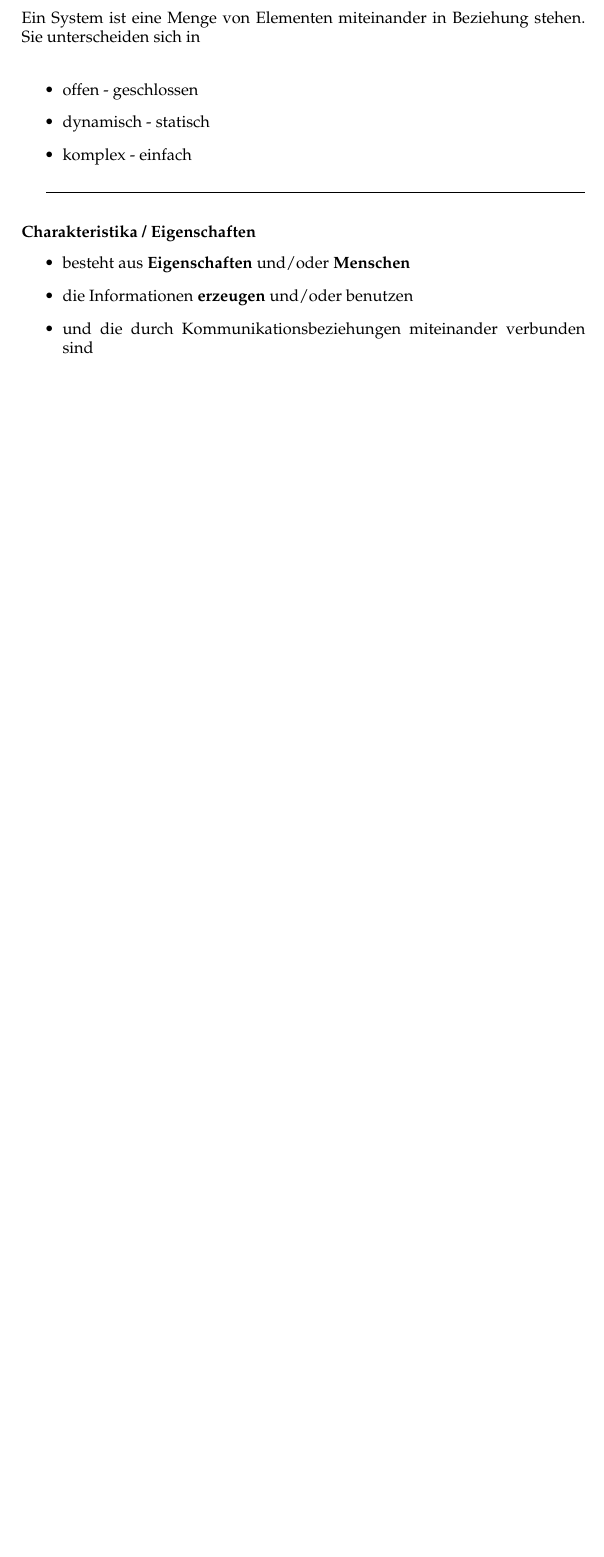
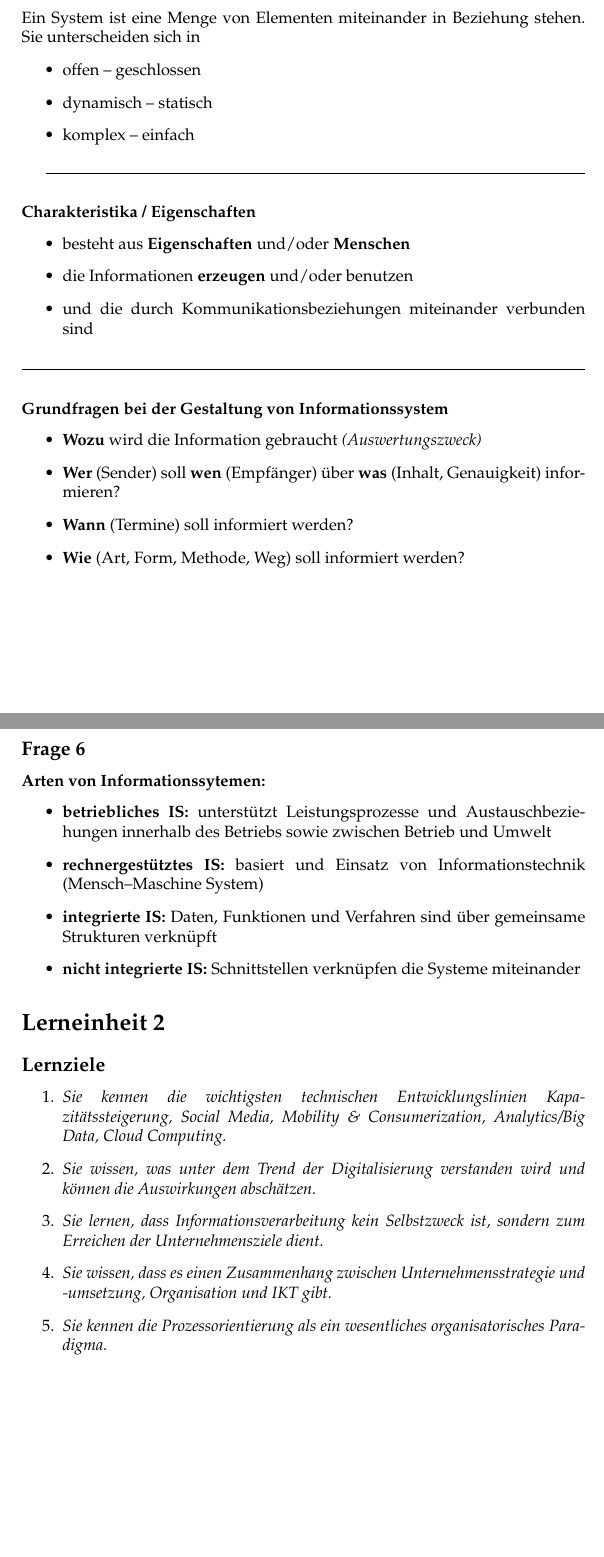
Before and after one commit to FranzMeister/Summary-Winfo-Latex, a LaTeX document (synopsis-template.tex): part of page 3 of 5 before the commit and two parts of pages 3 and 4 of 7 after it, the two joined at a grey line, cut so that both start at the same text, the shorter picture padded with empty space. Compiled offline with pdfLaTeX; the source files are stored in an older character set and shown here as Unicode.

Commit message:
done formatting LE01
also added pre-formatted stuff for LE02

```diff
--- a/synopsis-template.tex
+++ b/synopsis-template.tex
@@ -179,18 +180,46 @@ Um Information als Wirtschaftsgut anzusehen muss eine relative Knappheit bestehe
 \subsubsection*{Systeme}
 %\textbf{Systeme} \\
-Ein System ist eine Menge von Elementen miteinander in Beziehung stehen. Sie unterscheiden sich in \\
+Ein System ist eine Menge von Elementen miteinander in Beziehung stehen. Sie unterscheiden sich in
 \begin{itemize}
-	\item offen - geschlossen
-	\item dynamisch - statisch
-	\item komplex - einfach
+	\item offen -- geschlossen
+	\item dynamisch -- statisch
+	\item komplex -- einfach
 \end{itemize}
 
 \hrulefill
 
 \subsubsection*{Charakteristika / Eigenschaften}
-
 \begin{itemize}
 	\item besteht aus \textbf{Eigenschaften} und/oder \textbf{Menschen}
 	\item die Informationen \textbf{erzeugen} und/oder benutzen
 	\item und die durch Kommunikationsbeziehungen miteinander verbunden sind
 \end{itemize}
+\hrulefill
+\subsubsection*{Grundfragen bei der Gestaltung von Informationssystem}
+\begin{itemize}
+	\item \textbf{Wozu} wird die Information gebraucht \textit{(Auswertungszweck)}
+	\item \textbf{Wer} (Sender) soll \textbf{wen} (Empfänger) über \textbf{was} (Inhalt, Genauigkeit) informieren?
+	\item \textbf{Wann} (Termine) soll informiert werden?
+	\item \textbf{Wie} (Art, Form, Methode, Weg) soll informiert werden?
+\end{itemize}
+
+\subsection*{Frage 6}
+\label{le1-6}
+\subsubsection*{Arten von Informationssytemen:}
+\begin{itemize}
+	\item \textbf{betriebliches IS:} unterstützt Leistungsprozesse und Austauschbeziehungen innerhalb des Betriebs sowie zwischen Betrieb und Umwelt
+	\item \textbf{rechnergestütztes IS:} basiert und Einsatz von Informationstechnik (Mensch--Maschine System)
+	\item \textbf{integrierte IS:} Daten, Funktionen und Verfahren sind über gemeinsame Strukturen verknüpft
+	\item \textbf{nicht integrierte IS:} Schnittstellen verknüpfen die Systeme miteinander
+\end{itemize}
+
+\section*{Lerneinheit 2}
+\subsection*{Lernziele}
+\begin{enumerate}
+	%%there has to be a better to solve this italics thing
+	\item \hyperref[le2-1]{\textit{Sie kennen die wichtigsten technischen Entwicklungslinien Kapazitätssteigerung, Social Media, Mobility \& Consumerization, Analytics/Big Data, Cloud Computing.}}
+	\item \hyperref[le2-2]{\textit{Sie wissen, was unter dem Trend der Digitalisierung verstanden wird und können die Auswirkungen abschätzen.}}
+	\item \hyperref[le2-3]{\textit{Sie lernen, dass Informationsverarbeitung kein Selbstzweck ist, sondern zum Erreichen der Unternehmensziele dient.}}
+	\item \hyperref[le2-4]{\textit{Sie wissen, dass es einen Zusammenhang zwischen Unternehmensstrategie und -umsetzung, Organisation und IKT gibt.}}
+	\item \hyperref[le2-5]{\textit{Sie kennen die Prozessorientierung als ein wesentliches organisatorisches Paradigma.}}
+\end{enumerate}
```
Also changed, not shown: synopsis-template.pdf, synopsis-template.tex (17 more changed lines), 3 other files.
